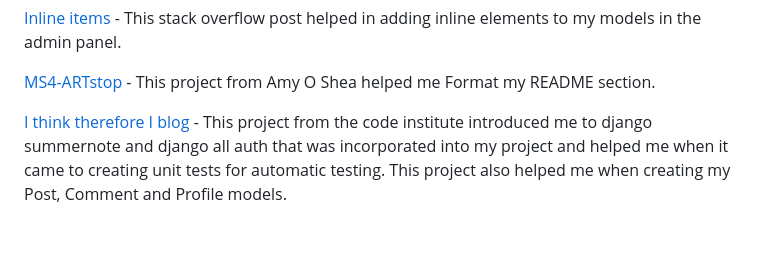
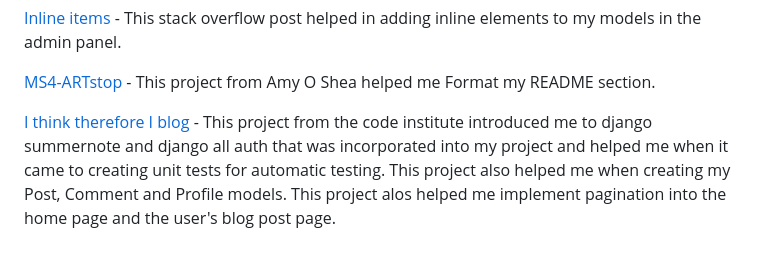
Before and after one commit to Cam-4587/TechTalk, a Markdown page: README.md, the part around the change. Drawn GitHub-style.

Commit message:
update credits in README file

```diff
--- a/README.md
+++ b/README.md
@@ -381,4 +381,4 @@ Testing can be found separately [here](/Testing.md)
 
 [MS4-ARTstop](https://github.com/AmyOShea/MS4-ARTstop.git) - This project from Amy O Shea helped me Format my README section.
 
-[I think therefore I blog](https://github.com/Code-Institute-Solutions/blog/tree/main/01_getting_set_up) - This project from the code institute introduced me to django summernote and django all auth that was incorporated into my project and helped me when it came to creating unit tests for automatic testing. This project also helped me when creating my Post, Comment and Profile models.
+[I think therefore I blog](https://github.com/Code-Institute-Solutions/blog/tree/main/01_getting_set_up) - This project from the code institute introduced me to django summernote and django all auth that was incorporated into my project and helped me when it came to creating unit tests for automatic testing. This project also helped me when creating my Post, Comment and Profile models. This project alos helped me implement pagination into the home page and the user's blog post page.
```
